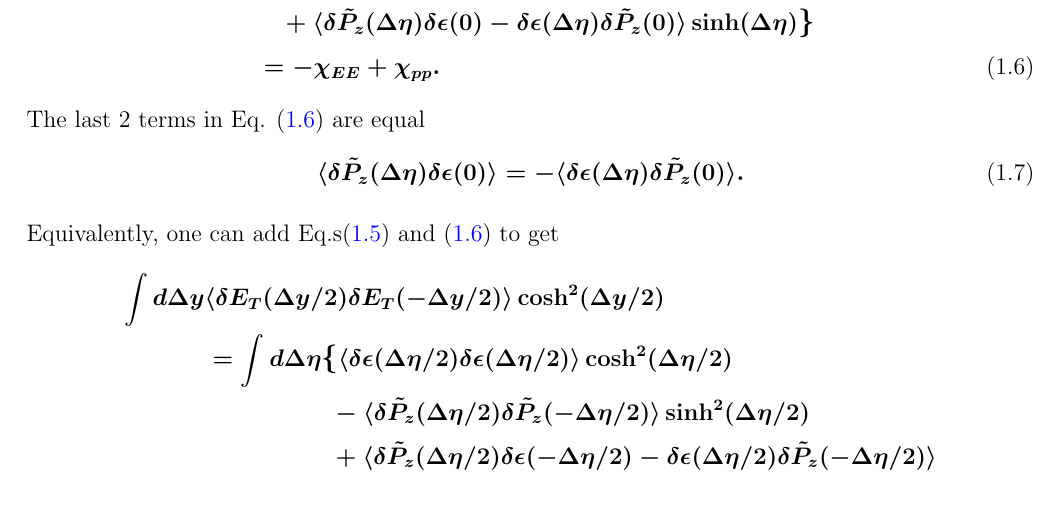
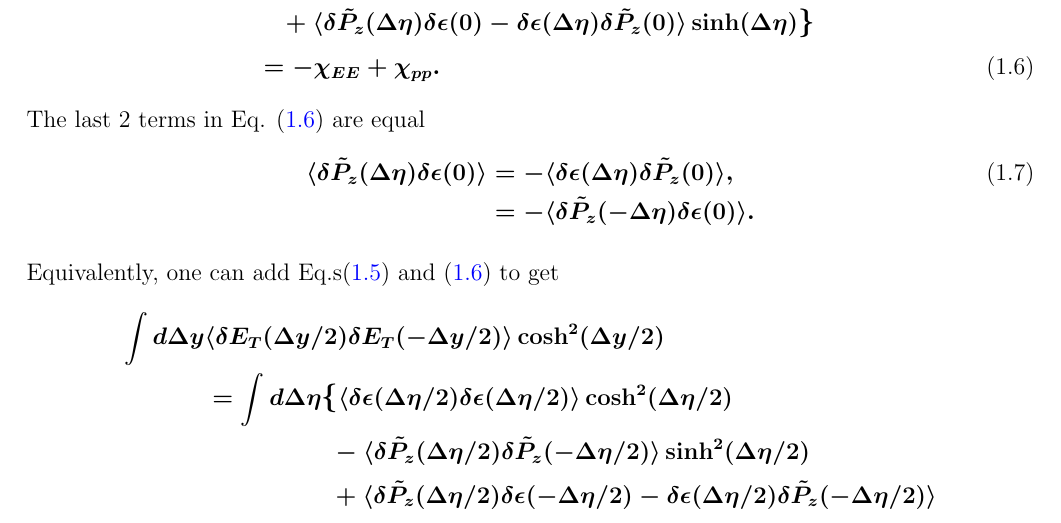
Before and after one commit to scottedwardpratt/ERhoSampler, a LaTeX document (doc/theory.tex): part of page 3 of 6, cut so that both start at the same text. Compiled offline with pdfLaTeX.

Commit message:
yada yada

```diff
--- a/doc/theory.tex
+++ b/doc/theory.tex
@@ -142,8 +142,9 @@ Equation (\ref{eq:nocosh}) was derived by considering the sum of the two constra
 \end{align*}
 The last 2 terms in Eq. (\ref{eq:wcosh}) are equal
 \begin{align*}\eqnumber
-\langle\delta\tilde{P}_z(\Delta\eta)\delta\epsilon(0)\rangle=
--\langle\delta\epsilon(\Delta\eta)\delta\tilde{P}_z(0)\rangle.
+\langle\delta\tilde{P}_z(\Delta\eta)\delta\epsilon(0)\rangle&=
+-\langle\delta\epsilon(\Delta\eta)\delta\tilde{P}_z(0)\rangle,\\
+&=-\langle\delta\tilde{P}_z(-\Delta\eta)\delta\epsilon(0)\rangle.
 \end{align*}
 
 Equivalently, one can add  Eq.s(\ref{eq:nocosh}) and (\ref{eq:wcosh}) to get
```
Also changed, not shown: doc/theory.pdf.
